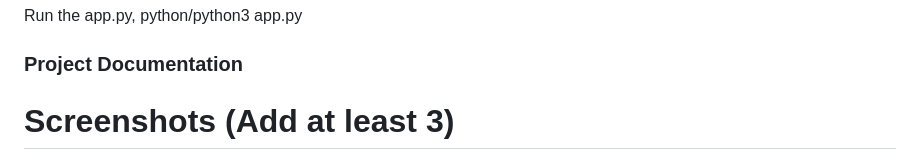
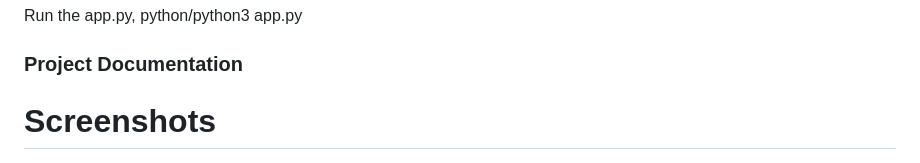
Before and after one commit to notft/Appam_thinnam, a Markdown page: README.md, the part around the change. Rendered like a GitHub page.

```diff
--- a/README.md
+++ b/README.md
@@ -51,7 +51,7 @@ Run the app.py, python/python3 app.py
 ### Project Documentation
 
 
-# Screenshots (Add at least 3)
+# Screenshots
 !<img src="assets/upload.png" width="600" height="auto">(Uploads tab)
 *This is the upload tab where we can upload the pic of your appam*
 
```
